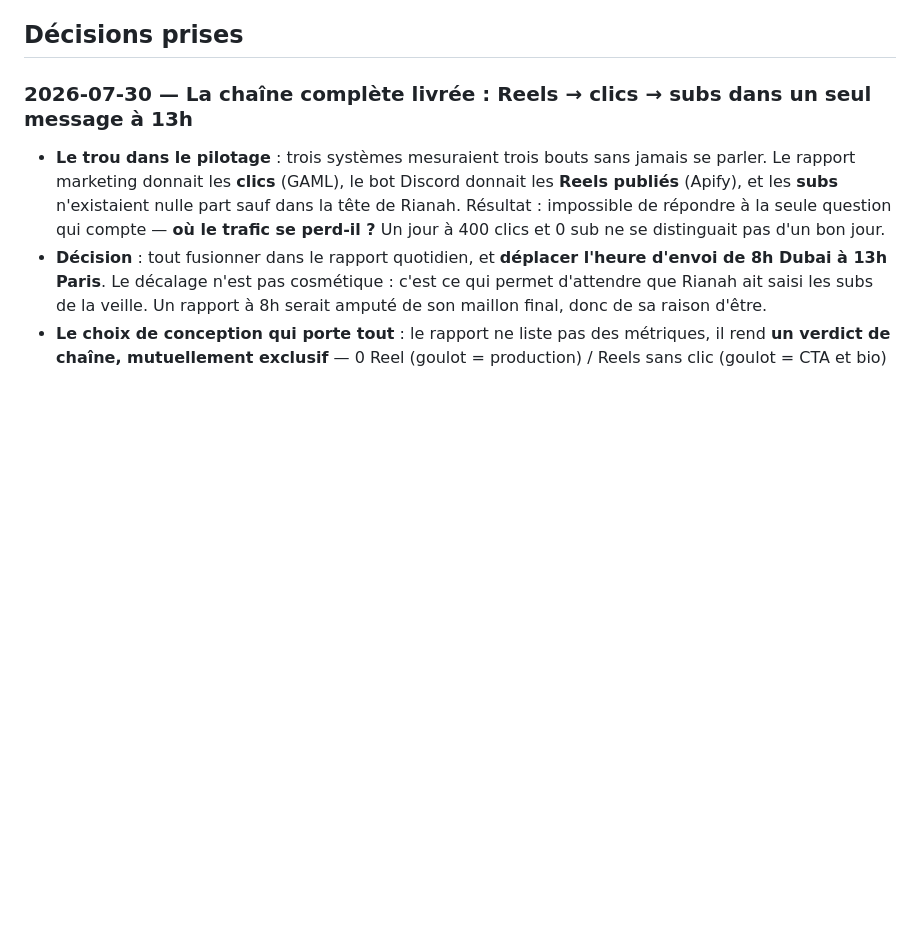
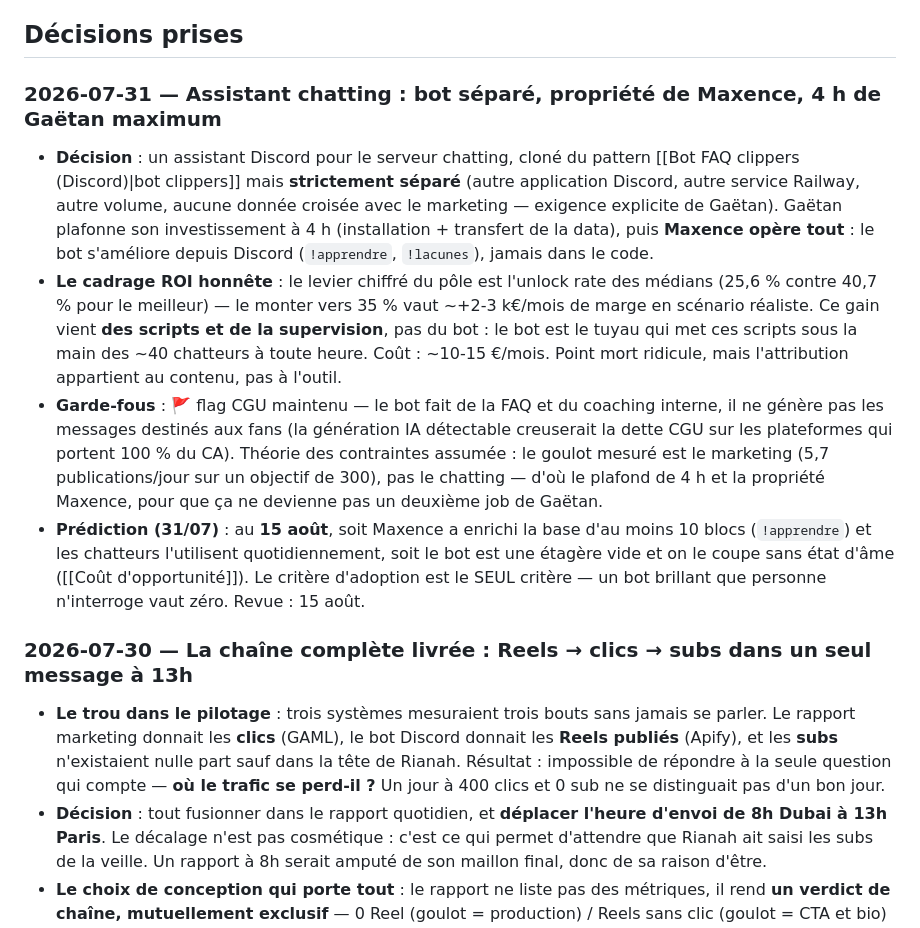
Before and after one commit to gaetanbaudime-dot/Claude-skill, a Markdown page: second-brain/00-Contexte/Journal de coaching.md, the part around the change. GitHub-like rendering; blank space fills up the shorter version.

Commit message:
Journal : décision bot chatting séparé (propriété Maxence, plafond 4 h, flag CGU, prédiction d'adoption au 15 août)
Co-Authored-By: Claude Opus 5 <noreply@anthropic.com>
Claude-Session: https://claude.ai/code/session_01XuusGdi26CXaA8wyXL8crG

```diff
--- a/second-brain/00-Contexte/Journal de coaching.md
+++ b/second-brain/00-Contexte/Journal de coaching.md
@@ -21,6 +21,12 @@ tags: [contexte/coaching]
 5. Signaler toute stratégie qui violerait les CGU des plateformes ([[Risques légaux et éthiques de l'OFM]]).
 
 ## Décisions prises
+
+### 2026-07-31 — Assistant chatting : bot séparé, propriété de Maxence, 4 h de Gaëtan maximum
+- **Décision** : un assistant Discord pour le serveur chatting, cloné du pattern [[Bot FAQ clippers (Discord)|bot clippers]] mais **strictement séparé** (autre application Discord, autre service Railway, autre volume, aucune donnée croisée avec le marketing — exigence explicite de Gaëtan). Gaëtan plafonne son investissement à 4 h (installation + transfert de la data), puis **Maxence opère tout** : le bot s'améliore depuis Discord (`!apprendre`, `!lacunes`), jamais dans le code.
+- **Le cadrage ROI honnête** : le levier chiffré du pôle est l'unlock rate des médians (25,6 % contre 40,7 % pour le meilleur) — le monter vers 35 % vaut ~+2-3 k€/mois de marge en scénario réaliste. Ce gain vient **des scripts et de la supervision**, pas du bot : le bot est le tuyau qui met ces scripts sous la main des ~40 chatteurs à toute heure. Coût : ~10-15 €/mois. Point mort ridicule, mais l'attribution appartient au contenu, pas à l'outil.
+- **Garde-fous** : 🚩 flag CGU maintenu — le bot fait de la FAQ et du coaching interne, il ne génère pas les messages destinés aux fans (la génération IA détectable creuserait la dette CGU sur les plateformes qui portent 100 % du CA). Théorie des contraintes assumée : le goulot mesuré est le marketing (5,7 publications/jour sur un objectif de 300), pas le chatting — d'où le plafond de 4 h et la propriété Maxence, pour que ça ne devienne pas un deuxième job de Gaëtan.
+- **Prédiction (31/07)** : au **15 août**, soit Maxence a enrichi la base d'au moins 10 blocs (`!apprendre`) et les chatteurs l'utilisent quotidiennement, soit le bot est une étagère vide et on le coupe sans état d'âme ([[Coût d'opportunité]]). Le critère d'adoption est le SEUL critère — un bot brillant que personne n'interroge vaut zéro. Revue : 15 août.
 
 ### 2026-07-30 — La chaîne complète livrée : Reels → clics → subs dans un seul message à 13h
 - **Le trou dans le pilotage** : trois systèmes mesuraient trois bouts sans jamais se parler. Le rapport marketing donnait les **clics** (GAML), le bot Discord donnait les **Reels publiés** (Apify), et les **subs** n'existaient nulle part sauf dans la tête de Rianah. Résultat : impossible de répondre à la seule question qui compte — **où le trafic se perd-il ?** Un jour à 400 clics et 0 sub ne se distinguait pas d'un bon jour.
```
